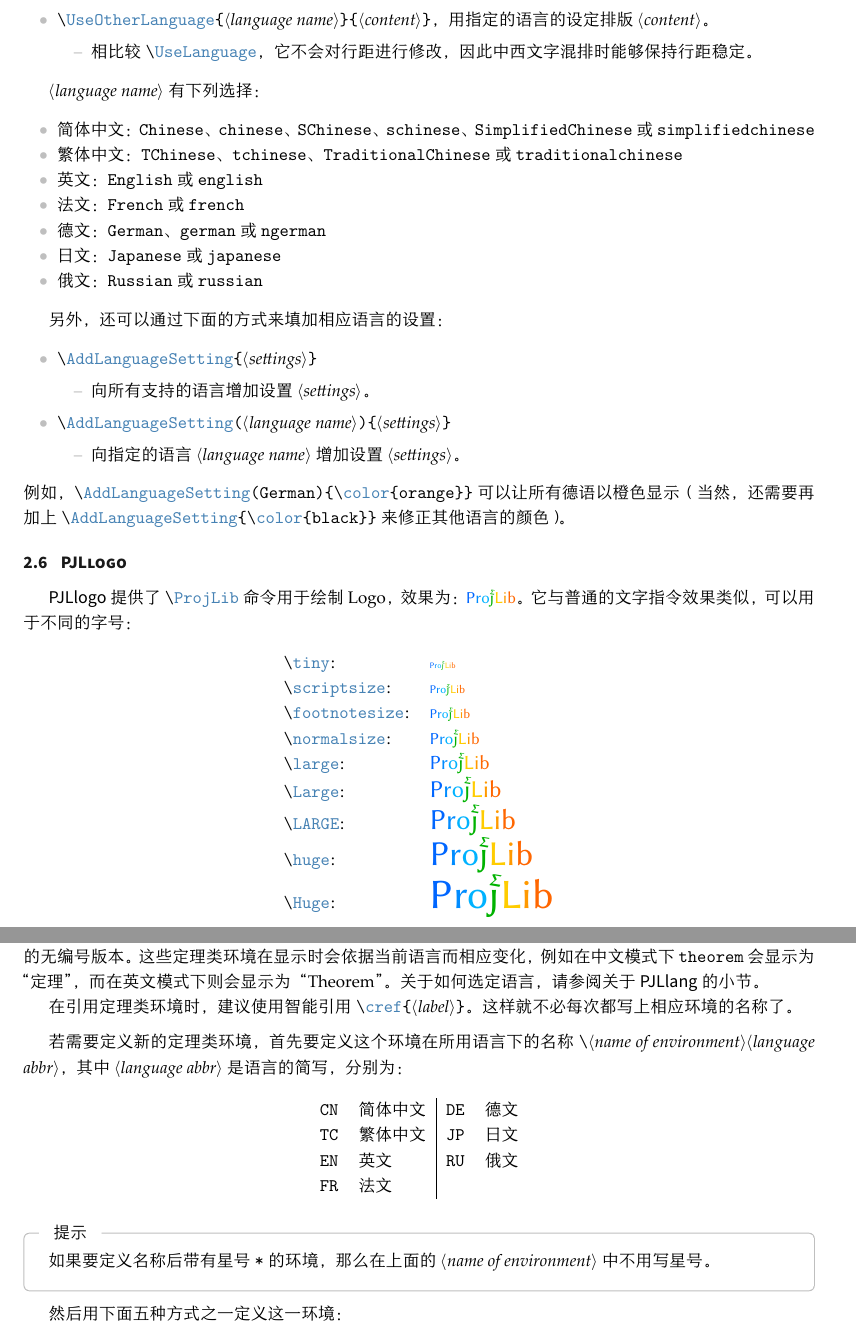
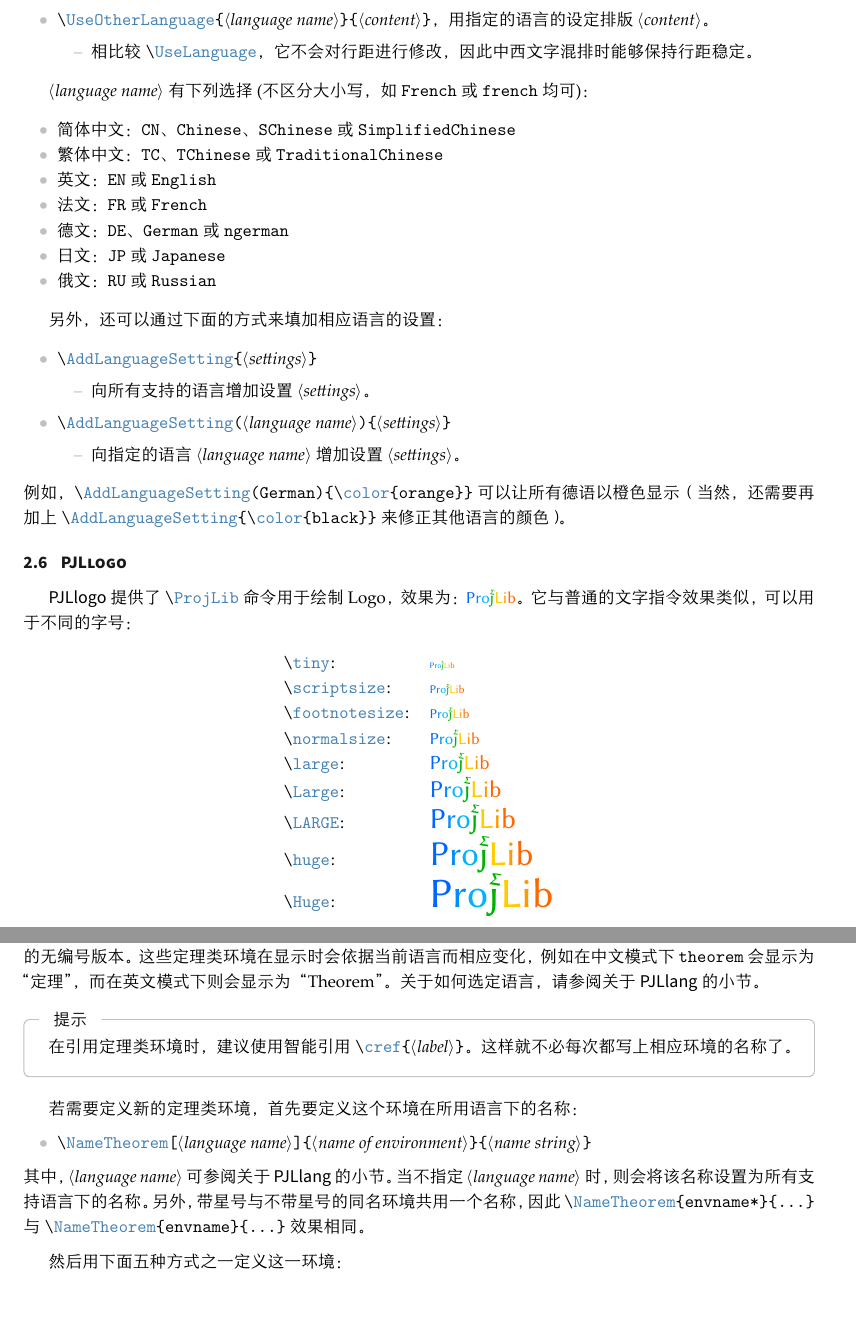
Before and after one commit to Jinwen-XU/ProjLib, a LaTeX document (ProjLib-doc-cn.tex): two parts of pages 3 and 4 of 7, joined at a grey line, cut so that both start at the same text, the shorter picture padded with empty space. The pictures show the PDF file ProjLib-doc-cn.pdf that the author committed with the source.

Commit message:
Update 2021-05-25
Add \NameTheorem
Improve PJLlang's language selection
Improve PJLlogo
minor fixes

```diff
--- a/ProjLib-doc-cn.tex
+++ b/ProjLib-doc-cn.tex
@@ -190,15 +190,15 @@
     \end{itemize}
 \end{itemize}
 
-\meta{language name} 有下列选择：
+\meta{language name} 有下列选择 (不区分大小写，如 \texttt{French} 或 \texttt{french} 均可)：
 \begin{itemize}
-    \item 简体中文：\texttt{Chinese}、\texttt{chinese}、\texttt{SChinese}、\texttt{schinese}、\texttt{SimplifiedChinese} 或 \texttt{simplifiedchinese}
-    \item 繁体中文：\texttt{TChinese}、\texttt{tchinese}、\texttt{TraditionalChinese} 或 \texttt{traditionalchinese}
-    \item 英文：\texttt{English} 或 \texttt{english}
-    \item 法文：\texttt{French} 或 \texttt{french}
-    \item 德文：\texttt{German}、\texttt{german} 或 \texttt{ngerman}
-    \item 日文：\texttt{Japanese} 或 \texttt{japanese}
-    \item 俄文：\texttt{Russian} 或 \texttt{russian}
+    \item 简体中文：\texttt{CN}、\texttt{Chinese}、\texttt{SChinese} 或 \texttt{SimplifiedChinese}
+    \item 繁体中文：\texttt{TC}、\texttt{TChinese} 或 \texttt{TraditionalChinese}
+    \item 英文：\texttt{EN} 或 \texttt{English}
+    \item 法文：\texttt{FR} 或 \texttt{French}
+    \item 德文：\texttt{DE}、\texttt{German} 或 \texttt{ngerman}
+    \item 日文：\texttt{JP} 或 \texttt{Japanese}
+    \item 俄文：\texttt{RU} 或 \texttt{Russian}
 \end{itemize}
 
 另外，还可以通过下面的方式来填加相应语言的设置：
@@ -279,21 +279,31 @@
 
 预设的定理类环境包括：\texttt{assumption}、\texttt{axiom}、\texttt{conjecture}、\texttt{convention}、\texttt{corollary}、\texttt{definition}、\texttt{definition-proposition}、\texttt{definition-theorem}、\texttt{example}、\texttt{exercise}、\texttt{fact}、\texttt{hypothesis}、\texttt{lemma}、\texttt{notation}、\texttt{problem}、\texttt{property}、\texttt{proposition}、\texttt{question}、\texttt{remark}、\texttt{theorem}，以及相应的带有星号 \lstinline|*| 的无编号版本。这些定理类环境在显示时会依据当前语言而相应变化，例如在中文模式下 \texttt{theorem} 会显示为“定理”，而在英文模式下则会显示为“Theorem”。关于如何选定语言，请参阅关于 \PJLlang{} 的小节。
 
-在引用定理类环境时，建议使用智能引用 \lstinline|\cref{|\meta{label}\lstinline|}|。这样就不必每次都写上相应环境的名称了。
+\begin{remind}
+    在引用定理类环境时，建议使用智能引用 \lstinline|\cref{|\meta{label}\lstinline|}|。这样就不必每次都写上相应环境的名称了。
+\end{remind}
 
 \medskip
-若需要定义新的定理类环境，首先要定义这个环境在所用语言下的名称 \lstinline|\|\meta{name of environment}\meta{language abbr}，其中 \meta{language abbr} 是语言的简写，分别为：
-\begin{longtable}{ll|ll}
-    \texttt{CN} & 简体中文  & \texttt{DE} & 德文\\
-    \texttt{TC} & 繁体中文  & \texttt{JP} & 日文\\
-    \texttt{EN} & 英文  & \texttt{RU} & 俄文\\
-    \texttt{FR} & 法文  & &\\
-\end{longtable}
+% 若需要定义新的定理类环境，首先要定义这个环境在所用语言下的名称 \lstinline|\|\meta{name of environment}\meta{language abbr}，其中 \meta{language abbr} 是语言的简写，分别为：
+% \begin{longtable}{ll|ll}
+%     \texttt{CN} & 简体中文  & \texttt{DE} & 德文\\
+%     \texttt{TC} & 繁体中文  & \texttt{JP} & 日文\\
+%     \texttt{EN} & 英文  & \texttt{RU} & 俄文\\
+%     \texttt{FR} & 法文  & &\\
+% \end{longtable}
 
-\begin{remind}
-    如果要定义名称后带有星号 \lstinline|*| 的环境，那么在上面的 \meta{name of environment} 中不用写星号。
-\end{remind}
+% \begin{remind}
+%     如果要定义名称后带有星号 \lstinline|*| 的环境，那么在上面的 \meta{name of environment} 中不用写星号。
+% \end{remind}
+若需要定义新的定理类环境，首先要定义这个环境在所用语言下的名称：
+\vspace{-.15\baselineskip}%
+\begin{itemize}
+    \item \lstinline|\NameTheorem[|\meta{language name}\lstinline|]{|\meta{name of environment}\lstinline|}{|\meta{name string}\lstinline|}|
+\end{itemize}
+\vspace{-.15\baselineskip}%
+其中，\meta{language name} 可参阅关于 \PJLlang{} 的小节。当不指定 \meta{language name}时，则会将该名称设置为所有支持语言下的名称。另外，带星号与不带星号的同名环境共用一个名称，因此 \lstinline|\NameTheorem{envname*}{...}| 与 \lstinline|\NameTheorem{envname}{...}| 效果相同。
 
+\medskip
 然后用下面五种方式之一定义这一环境：
 \begin{itemize}
     \item \lstinline|\CreateTheorem*{|\meta{name of environment}\lstinline|}|
@@ -335,7 +346,7 @@
 \bigskip
 下面提供一个例子。这三行代码：
 \begin{code}
-  \def\proofideanameCN{思路}
+  \NameTheorem[CN]{proofidea}{思路}
   \CreateTheorem*{proofidea*}
   \CreateTheorem{proofidea}<subsection>
 \end{code}
```
Also changed, not shown: ProjLib-doc-en.tex (+34 -25 lines), ProjLib-doc-cn.pdf, ProjLib-doc-en.pdf, ProjLib-doc-cn.tex (7 more changed lines), 1 other file.
